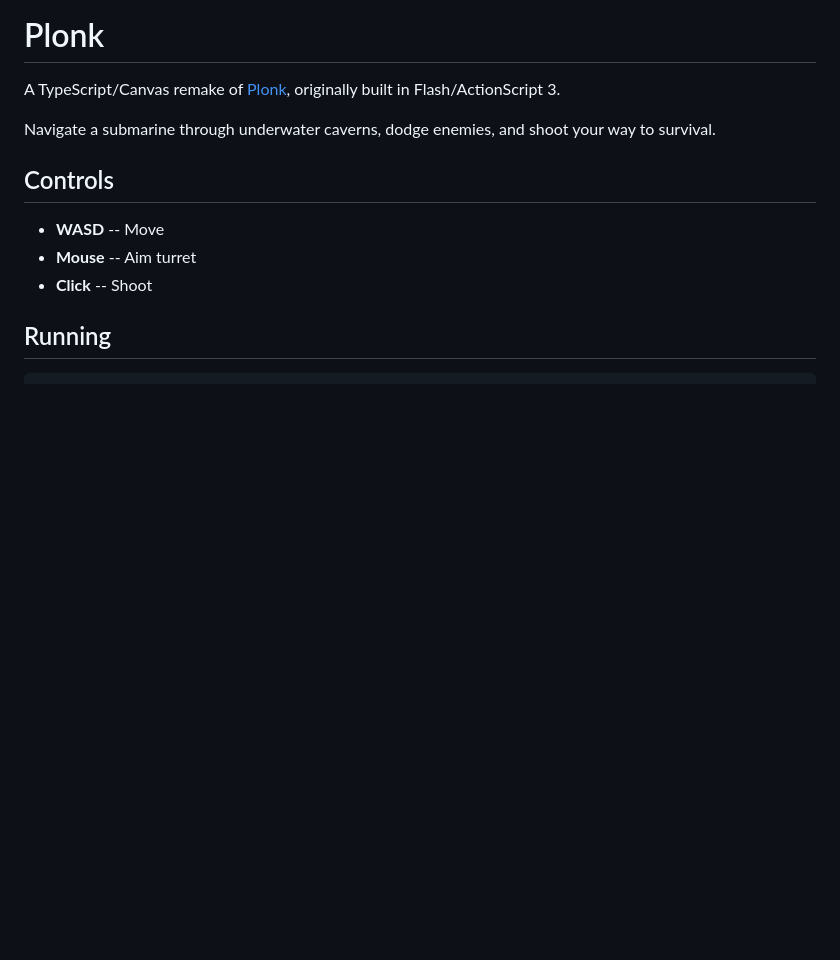
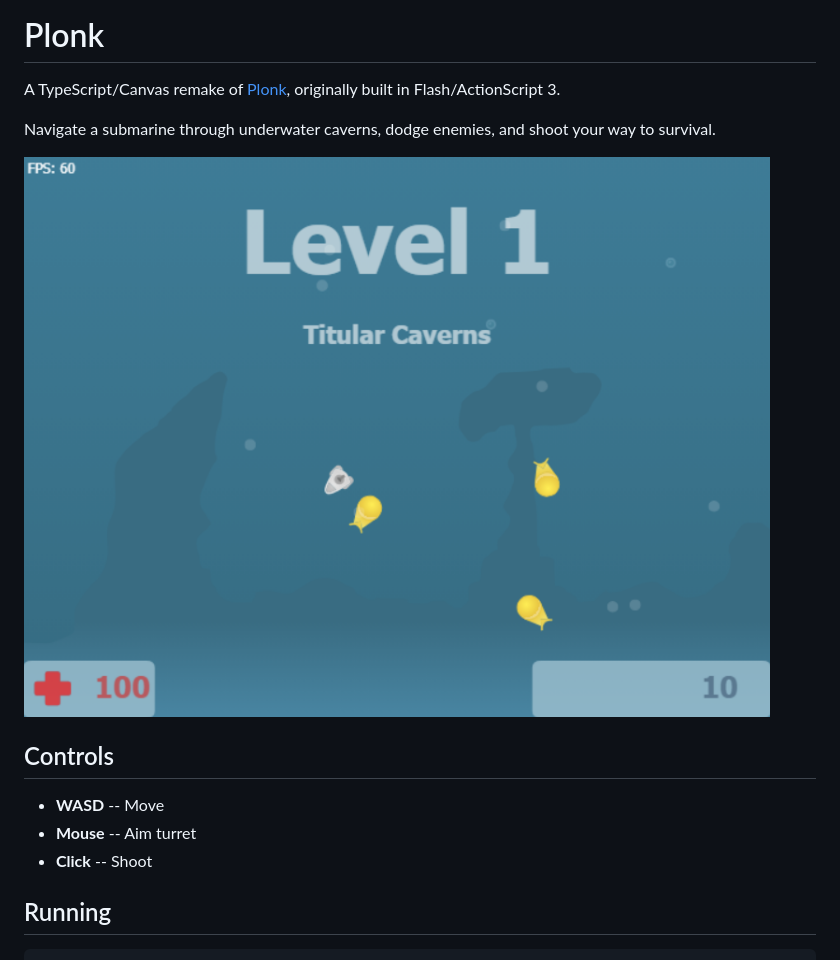
Before and after one commit to darka/plonk2, a Markdown page: README.md, the part around the change. Drawn GitHub-style; pictures changed too: Screenshot.png (added); blank space fills up the shorter version.

Commit message:
Add screenshot to README
Co-Authored-By: Claude Opus 4.6 <noreply@anthropic.com>

```diff
--- a/README.md
+++ b/README.md
@@ -3,6 +3,8 @@
 A TypeScript/Canvas remake of [Plonk](https://github.com/darka/plonk), originally built in Flash/ActionScript 3.
 
 Navigate a submarine through underwater caverns, dodge enemies, and shoot your way to survival.
+
+![Screenshot](Screenshot.png)
 
 ## Controls
 
```
